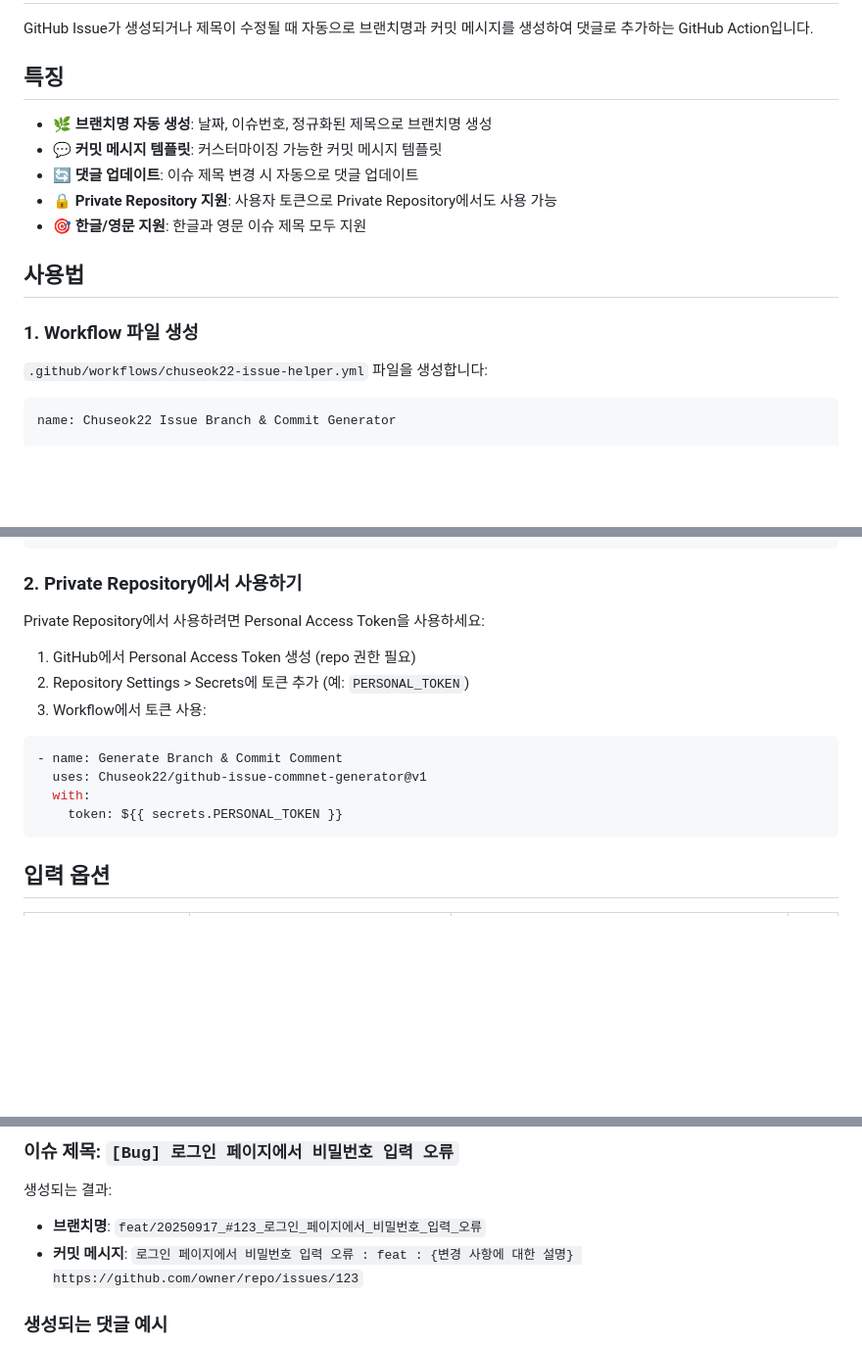
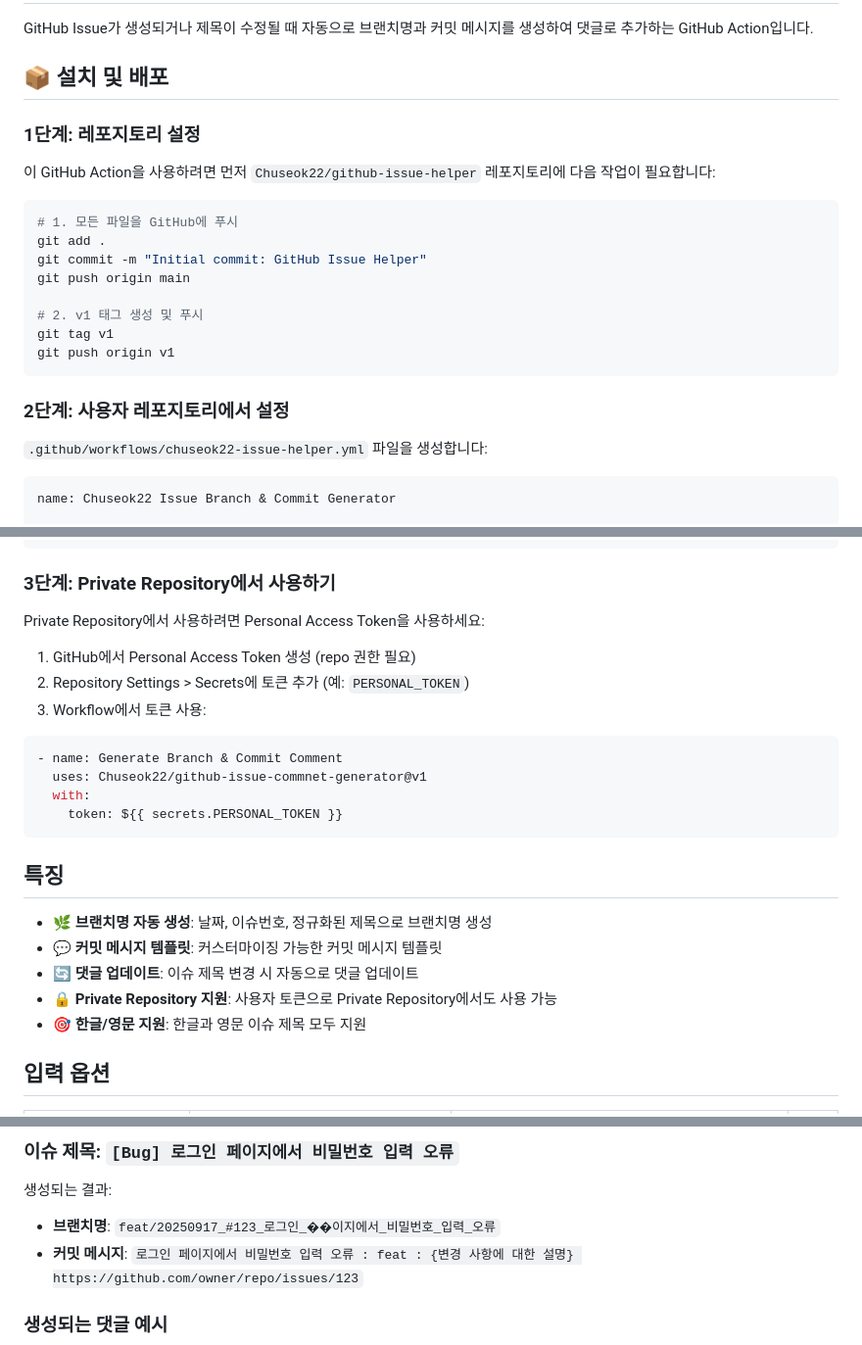
Before and after one commit to Cassiiopeia/SUH-ISSUE-HELPER, a Markdown page: README.md, 3 parts joined by grey strips. Shown at 98% size. Drawn GitHub-style; blank space fills up the shorter version.

Commit message:
Update repository name to github-issue-helper and improve documentation

````diff
--- a/README.md
+++ b/README.md
@@ -2,17 +2,23 @@
 
 GitHub Issue가 생성되거나 제목이 수정될 때 자동으로 브랜치명과 커밋 메시지를 생성하여 댓글로 추가하는 GitHub Action입니다.
 
-## 특징
+## 📦 설치 및 배포
 
-- 🌿 **브랜치명 자동 생성**: 날짜, 이슈번호, 정규화된 제목으로 브랜치명 생성
-- 💬 **커밋 메시지 템플릿**: 커스터마이징 가능한 커밋 메시지 템플릿
-- 🔄 **댓글 업데이트**: 이슈 제목 변경 시 자동으로 댓글 업데이트
-- 🔒 **Private Repository 지원**: 사용자 토큰으로 Private Repository에서도 사용 가능
-- 🎯 **한글/영문 지원**: 한글과 영문 이슈 제목 모두 지원
+### 1단계: 레포지토리 설정
+이 GitHub Action을 사용하려면 먼저 `Chuseok22/github-issue-helper` 레포지토리에 다음 작업이 필요합니다:
 
-## 사용법
+```bash
+# 1. 모든 파일을 GitHub에 푸시
+git add .
+git commit -m "Initial commit: GitHub Issue Helper"
+git push origin main
 
-### 1. Workflow 파일 생성
+# 2. v1 태그 생성 및 푸시
+git tag v1
+git push origin v1
+```
+
+### 2단계: 사용자 레포지토리에서 설정
 
 `.github/workflows/chuseok22-issue-helper.yml` 파일을 생성합니다:
 
@@ -37,7 +43,7 @@ jobs:
           commit_template: "${issueTitle} : feat : {변경 사항에 대한 설명} ${issueUrl}"
 ```
 
-### 2. Private Repository에서 사용하기
+### 3단계: Private Repository에서 사용하기
 
 Private Repository에서 사용하려면 Personal Access Token을 사용하세요:
 
@@ -51,6 +57,14 @@ Private Repository에서 사용하려면 Personal Access Token을 사용하세
   with:
     token: ${{ secrets.PERSONAL_TOKEN }}
 ```
+
+## 특징
+
+- 🌿 **브랜치명 자동 생성**: 날짜, 이슈번호, 정규화된 제목으로 브랜치명 생성
+- 💬 **커밋 메시지 템플릿**: 커스터마이징 가능한 커밋 메시지 템플릿
+- 🔄 **댓글 업데이트**: 이슈 제목 변경 시 자동으로 댓글 업데이트
+- 🔒 **Private Repository 지원**: 사용자 토큰으로 Private Repository에서도 사용 가능
+- 🎯 **한글/영문 지원**: 한글과 영문 이슈 제목 모두 지원
 
 ## 입력 옵션
 
@@ -84,7 +98,7 @@ Private Repository에서 사용하려면 Personal Access Token을 사용하세
 ### 이슈 제목: `[Bug] 로그인 페이지에서 비밀번호 입력 오류`
 
 생성되는 결과:
-- **브랜치명**: `feat/20250917_#123_로그인_페이지에서_비밀번호_입력_오류`
+- **브랜치명**: `feat/20250917_#123_로그인_��이지에서_비밀번호_입력_오류`
 - **커밋 메시지**: `로그인 페이지에서 비밀번호 입력 오류 : feat : {변경 사항에 대한 설명} https://github.com/owner/repo/issues/123`
 
 ### 생성되는 댓글 예시
````
